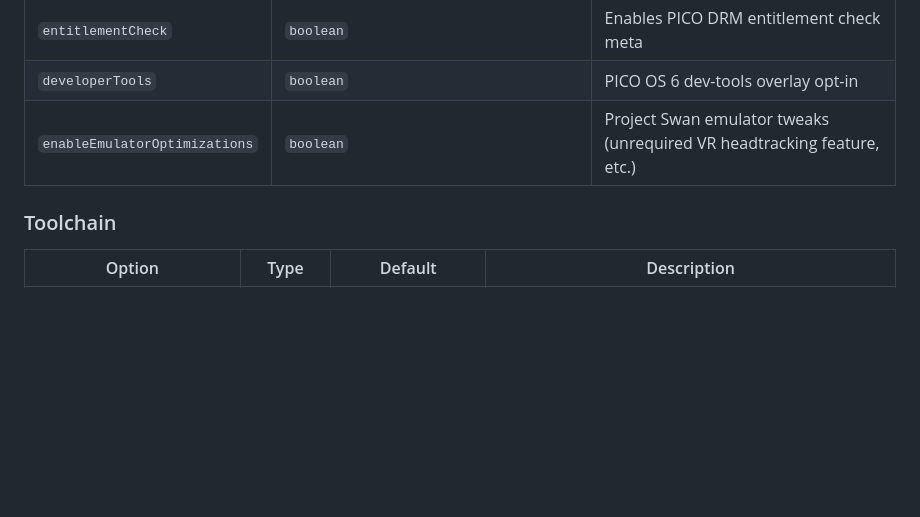
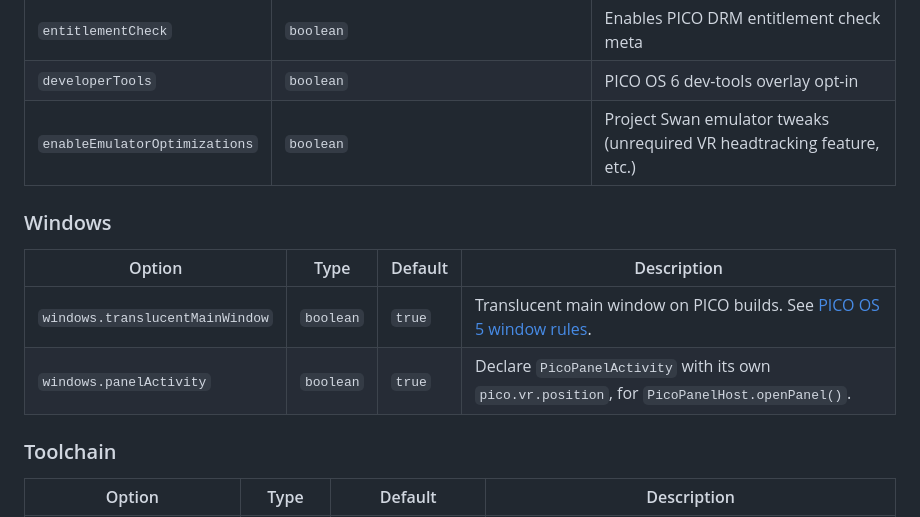
Before and after one commit to mikevocalz/expo-pico, a Markdown page: packages/expo-pico-core/README.md, the part around one of its changes. GitHub-like rendering; blank space fills up the shorter version.

```diff
--- a/packages/expo-pico-core/README.md
+++ b/packages/expo-pico-core/README.md
@@ -128,6 +128,13 @@ Values marked _(seam)_ are best-known key names pending PICO doc confirmation. E
 | `developerTools`              | `boolean`                                                                         | PICO OS 6 dev-tools overlay opt-in                                      |
 | `enableEmulatorOptimizations` | `boolean`                                                                         | Project Swan emulator tweaks (unrequired VR headtracking feature, etc.) |
 
+### Windows
+
+| Option                          | Type      | Default | Description                                                                                    |
+| ------------------------------- | --------- | ------- | ---------------------------------------------------------------------------------------------- |
+| `windows.translucentMainWindow` | `boolean` | `true`  | Translucent main window on PICO builds. See [PICO OS 5 window rules](#pico-os-5-window-rules). |
+| `windows.panelActivity`         | `boolean` | `true`  | Declare `PicoPanelActivity` with its own `pico.vr.position`, for `PicoPanelHost.openPanel()`.  |
+
 ### Toolchain
 
 | Option                    | Type      | Default               | Description                                                                |
```
Also changed, not shown: other parts of packages/expo-pico-core/README.md (+50 -0 lines), .changeset/pico-os5-window-defaults.md (added, +5 -0 lines).
